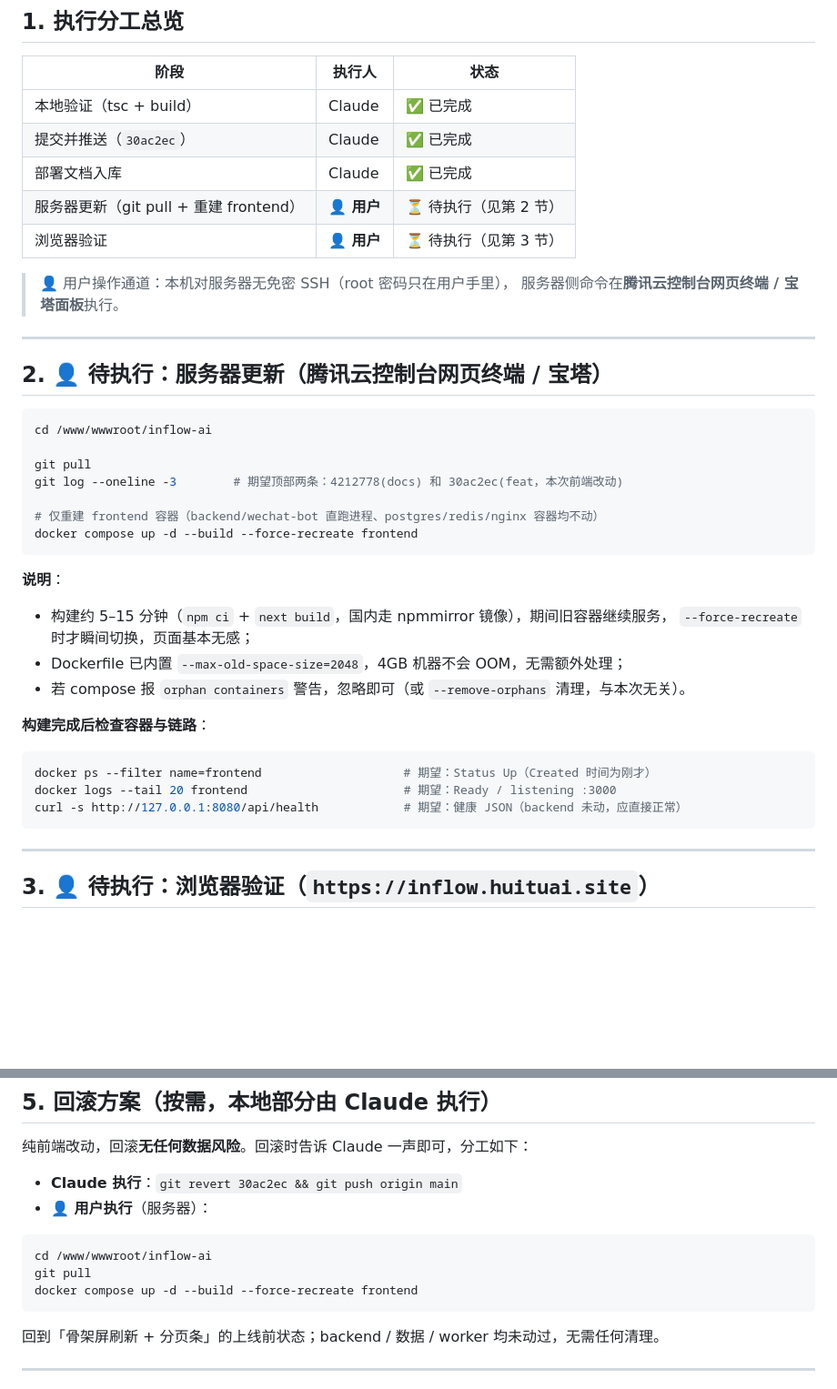
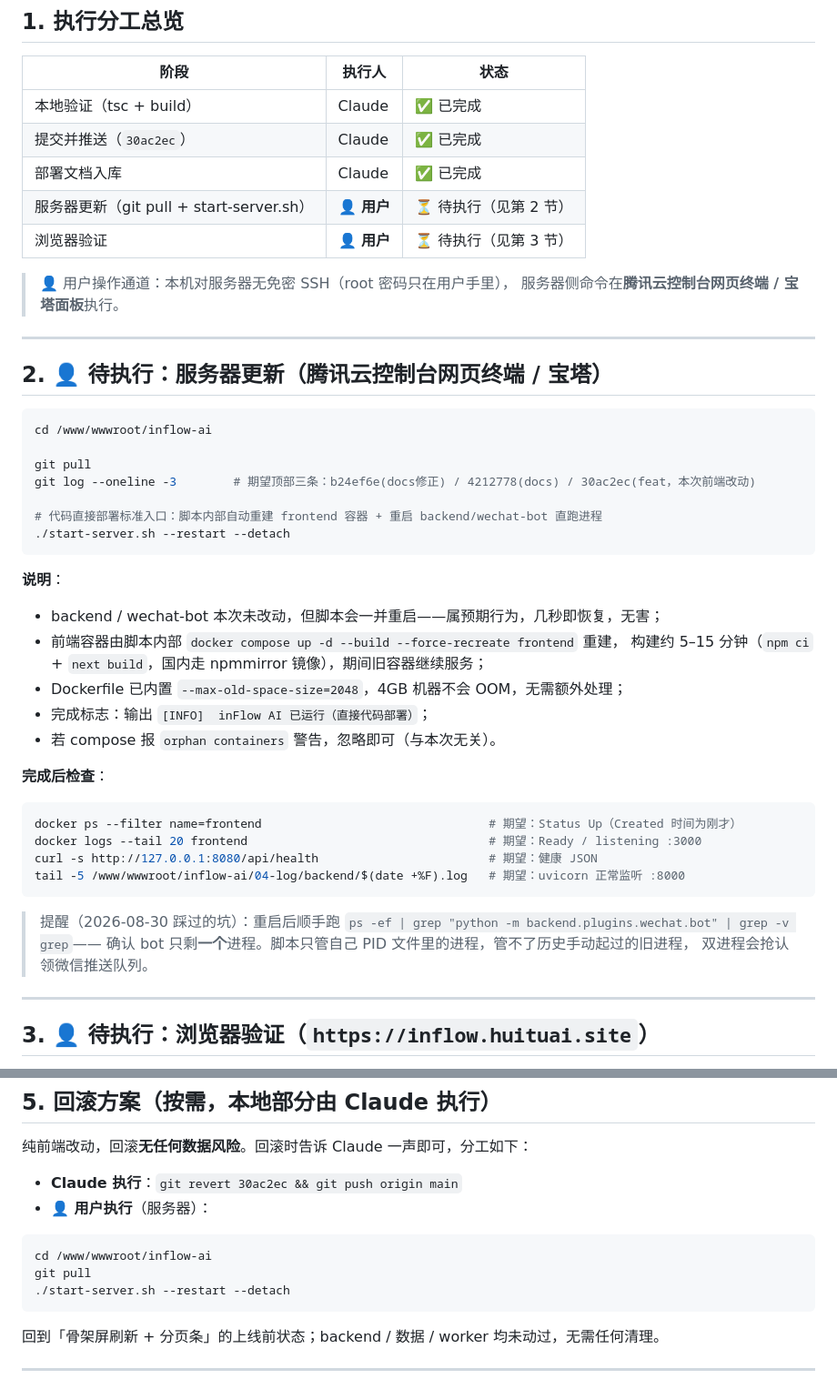
Before and after one commit to ugibb/inFlow-AI, a Markdown page: 02-docs/02-Deploy/20260901_前端静默刷新与无限滚动上线执行方案.md, 2 parts joined by grey strips. Shown at 91% size. GitHub-like rendering; blank space fills up the shorter version.

Commit message:
docs: 0901 方案服务器更新命令改回代码直接部署标准入口 start-server.sh

````diff
--- a/02-docs/02-Deploy/20260901_前端静默刷新与无限滚动上线执行方案.md
+++ b/02-docs/02-Deploy/20260901_前端静默刷新与无限滚动上线执行方案.md
@@ -41,7 +41,7 @@ clamp 回顶部——用户滚到页面中部时每几秒被顶回一次。
 | 本地验证（tsc + build） | Claude | ✅ 已完成 |
 | 提交并推送（`30ac2ec`） | Claude | ✅ 已完成 |
 | 部署文档入库 | Claude | ✅ 已完成 |
-| 服务器更新（git pull + 重建 frontend） | **👤 用户** | ⏳ 待执行（见第 2 节） |
+| 服务器更新（git pull + start-server.sh） | **👤 用户** | ⏳ 待执行（见第 2 节） |
 | 浏览器验证 | **👤 用户** | ⏳ 待执行（见第 3 节） |
 
 > 👤 用户操作通道：本机对服务器无免密 SSH（root 密码只在用户手里），
@@ -55,26 +55,34 @@ clamp 回顶部——用户滚到页面中部时每几秒被顶回一次。
 cd /www/wwwroot/inflow-ai
 
 git pull
-git log --oneline -3        # 期望顶部两条：4212778(docs) 和 30ac2ec(feat，本次前端改动)
+git log --oneline -3        # 期望顶部三条：b24ef6e(docs修正) / 4212778(docs) / 30ac2ec(feat，本次前端改动)
 
-# 仅重建 frontend 容器（backend/wechat-bot 直跑进程、postgres/redis/nginx 容器均不动）
-docker compose up -d --build --force-recreate frontend
+# 代码直接部署标准入口：脚本内部自动重建 frontend 容器 + 重启 backend/wechat-bot 直跑进程
+./start-server.sh --restart --detach
 ```
 
 **说明**：
 
-- 构建约 5–15 分钟（`npm ci` + `next build`，国内走 npmmirror 镜像），期间旧容器继续服务，
-  `--force-recreate` 时才瞬间切换，页面基本无感；
+- backend / wechat-bot 本次未改动，但脚本会一并重启——属预期行为，几秒即恢复，无害；
+- 前端容器由脚本内部 `docker compose up -d --build --force-recreate frontend` 重建，
+  构建约 5–15 分钟（`npm ci` + `next build`，国内走 npmmirror 镜像），期间旧容器继续服务；
 - Dockerfile 已内置 `--max-old-space-size=2048`，4GB 机器不会 OOM，无需额外处理；
-- 若 compose 报 `orphan containers` 警告，忽略即可（或 `--remove-orphans` 清理，与本次无关）。
+- 完成标志：输出 `[INFO]  inFlow AI 已运行（直接代码部署）`；
+- 若 compose 报 `orphan containers` 警告，忽略即可（与本次无关）。
 
-**构建完成后检查容器与链路**：
+**完成后检查**：
 
 ```bash
-docker ps --filter name=frontend                    # 期望：Status Up（Created 时间为刚才）
-docker logs --tail 20 frontend                      # 期望：Ready / listening :3000
-curl -s http://127.0.0.1:8080/api/health            # 期望：健康 JSON（backend 未动，应直接正常）
+docker ps --filter name=frontend                                # 期望：Status Up（Created 时间为刚才）
+docker logs --tail 20 frontend                                  # 期望：Ready / listening :3000
+curl -s http://127.0.0.1:8080/api/health                        # 期望：健康 JSON
+tail -5 /www/wwwroot/inflow-ai/04-log/backend/$(date +%F).log   # 期望：uvicorn 正常监听 :8000
 ```
+
+> 提醒（2026-08-30 踩过的坑）：重启后顺手跑
+> `ps -ef | grep "python -m backend.plugins.wechat.bot" | grep -v grep`——
+> 确认 bot 只剩**一个**进程。脚本只管自己 PID 文件里的进程，管不了历史手动起过的旧进程，
+> 双进程会抢认领微信推送队列。
 
 ---
 
@@ -117,7 +125,7 @@ curl -s http://127.0.0.1:8080/api/health            # 期望：健康 JSON（bac
 ```bash
 cd /www/wwwroot/inflow-ai
 git pull
-docker compose up -d --build --force-recreate frontend
+./start-server.sh --restart --detach
 ```
 
 回到「骨架屏刷新 + 分页条」的上线前状态；backend / 数据 / worker 均未动过，无需任何清理。
````
